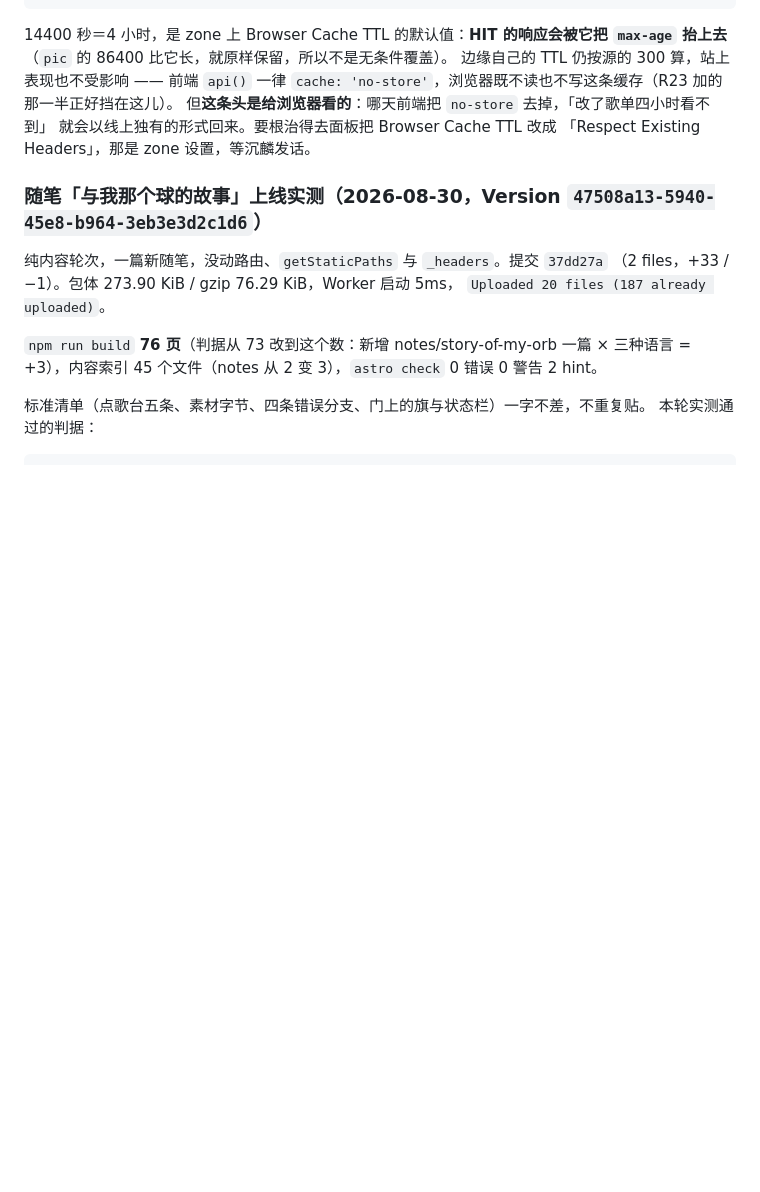
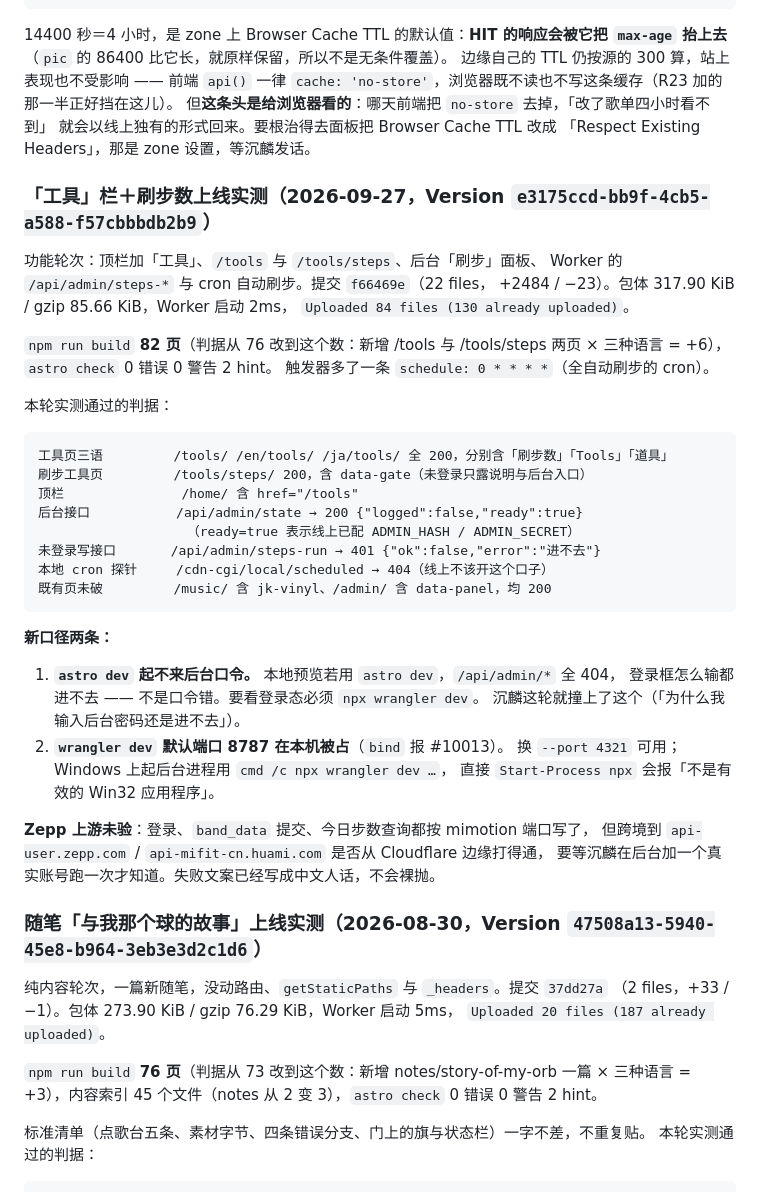
Before and after one commit to DUEDCL/blog, a Markdown page: docs/部署运维.md, the part around the change. GitHub-like rendering; blank space fills up the shorter version.

Commit message:
docs(deploy): 记这轮上线实测 —— Version e3175ccd，构建判据 76 页改 82 页
- 「工具」栏与刷步数上线，cron 一并生效
- 记两条新口径：astro dev 起不来后台口令；wrangler dev 8787 本机被占

Co-Authored-By: Codex Opus 5 (1M context) <noreply@anthropic.com>

````diff
--- a/docs/部署运维.md
+++ b/docs/部署运维.md
@@ -297,6 +297,43 @@ search?q=方大同&n=3 第二次           → max-age=14400，cf-cache-status:
 但**这条头是给浏览器看的**：哪天前端把 `no-store` 去掉，「改了歌单四小时看不到」
 就会以线上独有的形式回来。要根治得去面板把 Browser Cache TTL 改成
 「Respect Existing Headers」，那是 zone 设置，等沉麟发话。
+
+### 「工具」栏＋刷步数上线实测（2026-09-27，Version `e3175ccd-bb9f-4cb5-a588-f57cbbbdb2b9`）
+
+功能轮次：顶栏加「工具」、`/tools` 与 `/tools/steps`、后台「刷步」面板、
+Worker 的 `/api/admin/steps-*` 与 cron 自动刷步。提交 `f66469e`（22 files，
++2484 / −23）。包体 317.90 KiB / gzip 85.66 KiB，Worker 启动 2ms，
+`Uploaded 84 files (130 already uploaded)`。
+
+`npm run build` **82 页**（判据从 76 改到这个数：新增 /tools 与 /tools/steps
+两页 × 三种语言 = +6），`astro check` 0 错误 0 警告 2 hint。
+触发器多了一条 `schedule: 0 * * * *`（全自动刷步的 cron）。
+
+本轮实测通过的判据：
+
+```
+工具页三语         /tools/ /en/tools/ /ja/tools/ 全 200，分别含「刷步数」「Tools」「道具」
+刷步工具页         /tools/steps/ 200，含 data-gate（未登录只露说明与后台入口）
+顶栏               /home/ 含 href="/tools"
+后台接口           /api/admin/state → 200 {"logged":false,"ready":true}
+                   （ready=true 表示线上已配 ADMIN_HASH / ADMIN_SECRET）
+未登录写接口       /api/admin/steps-run → 401 {"ok":false,"error":"进不去"}
+本地 cron 探针     /cdn-cgi/local/scheduled → 404（线上不该开这个口子）
+既有页未破         /music/ 含 jk-vinyl、/admin/ 含 data-panel，均 200
+```
+
+**新口径两条：**
+
+1. **`astro dev` 起不来后台口令。** 本地预览若用 `astro dev`，`/api/admin/*` 全 404，
+   登录框怎么输都进不去 —— 不是口令错。要看登录态必须 `npx wrangler dev`。
+   沉麟这轮就撞上了这个（「为什么我输入后台密码还是进不去」）。
+2. **`wrangler dev` 默认端口 8787 在本机被占**（`bind` 报 #10013）。
+   换 `--port 4321` 可用；Windows 上起后台进程用 `cmd /c npx wrangler dev …`，
+   直接 `Start-Process npx` 会报「不是有效的 Win32 应用程序」。
+
+**Zepp 上游未验**：登录、`band_data` 提交、今日步数查询都按 mimotion 端口写了，
+但跨境到 `api-user.zepp.com` / `api-mifit-cn.huami.com` 是否从 Cloudflare 边缘打得通，
+要等沉麟在后台加一个真实账号跑一次才知道。失败文案已经写成中文人话，不会裸抛。
 
 ### 随笔「与我那个球的故事」上线实测（2026-08-30，Version `47508a13-5940-45e8-b964-3eb3e3d2c1d6`）
 
````
